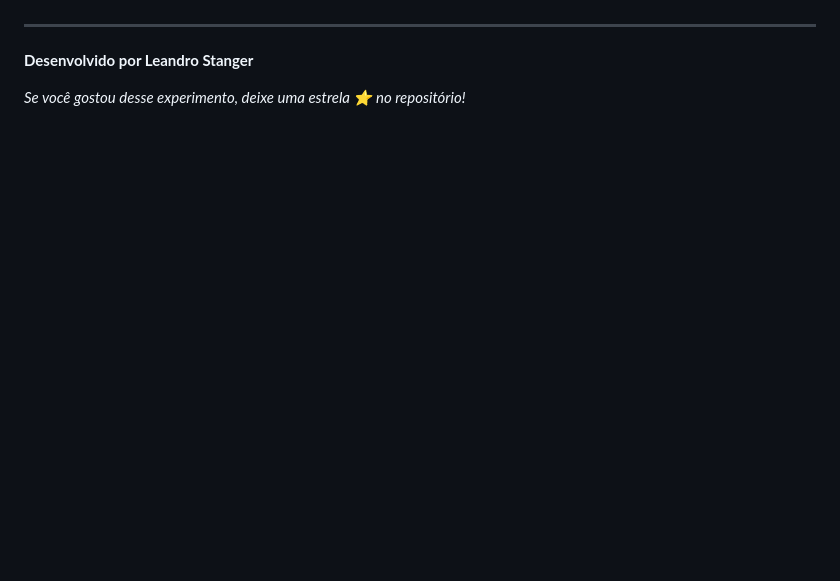
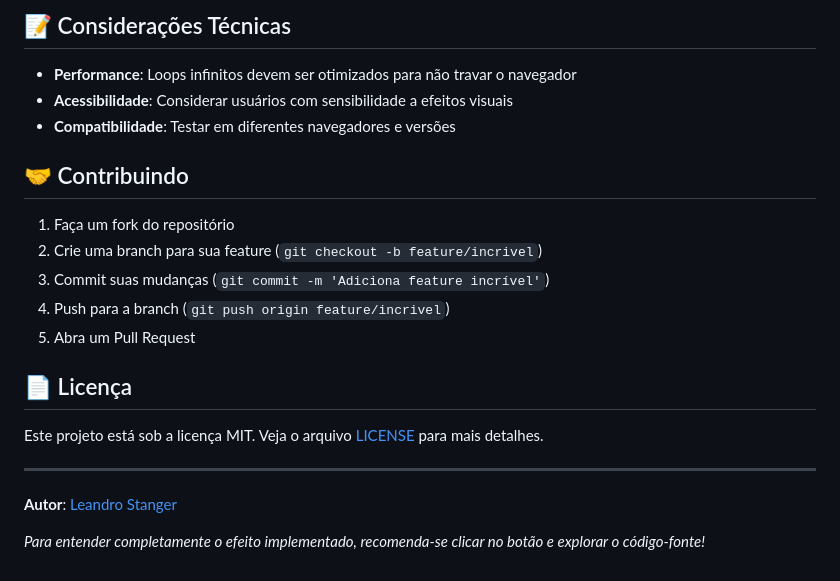
Before and after one commit to LeandroStanger/SiteComLoopHack, a Markdown page: README.md, the part around one of its changes. Drawn GitHub-style; blank space fills up the shorter version.

```diff
--- a/README.md
+++ b/README.md
@@ -66,6 +153,23 @@ Para entender exatamente qual efeito foi implementado, a melhor forma é **inspe
+## 📝 Considerações Técnicas
+
+- **Performance**: Loops infinitos devem ser otimizados para não travar o navegador
+- **Acessibilidade**: Considerar usuários com sensibilidade a efeitos visuais
+- **Compatibilidade**: Testar em diferentes navegadores e versões
+
+## 🤝 Contribuindo
+
+1. Faça um fork do repositório
+2. Crie uma branch para sua feature (`git checkout -b feature/incrivel`)
+3. Commit suas mudanças (`git commit -m 'Adiciona feature incrível'`)
+4. Push para a branch (`git push origin feature/incrivel`)
+5. Abra um Pull Request
+
+## 📄 Licença
+
+Este projeto está sob a licença MIT. Veja o arquivo [LICENSE](LICENSE) para mais detalhes.
 
 ---
 
-**Desenvolvido por Leandro Stanger**
+**Autor**: [Leandro Stanger](https://github.com/LeandroStanger)
 
-*Se você gostou desse experimento, deixe uma estrela ⭐ no repositório!*
+*Para entender completamente o efeito implementado, recomenda-se clicar no botão e explorar o código-fonte!*
```
Also changed, not shown: other parts of README.md (+131 -44 lines).
